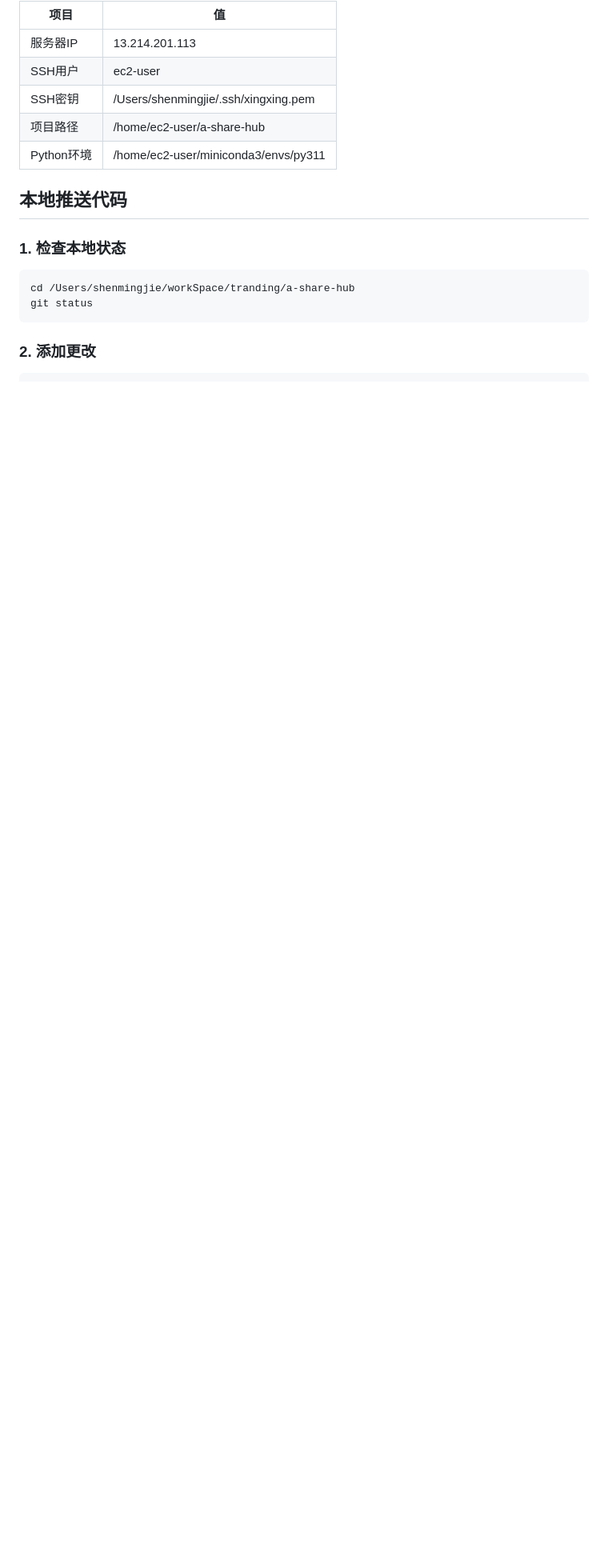
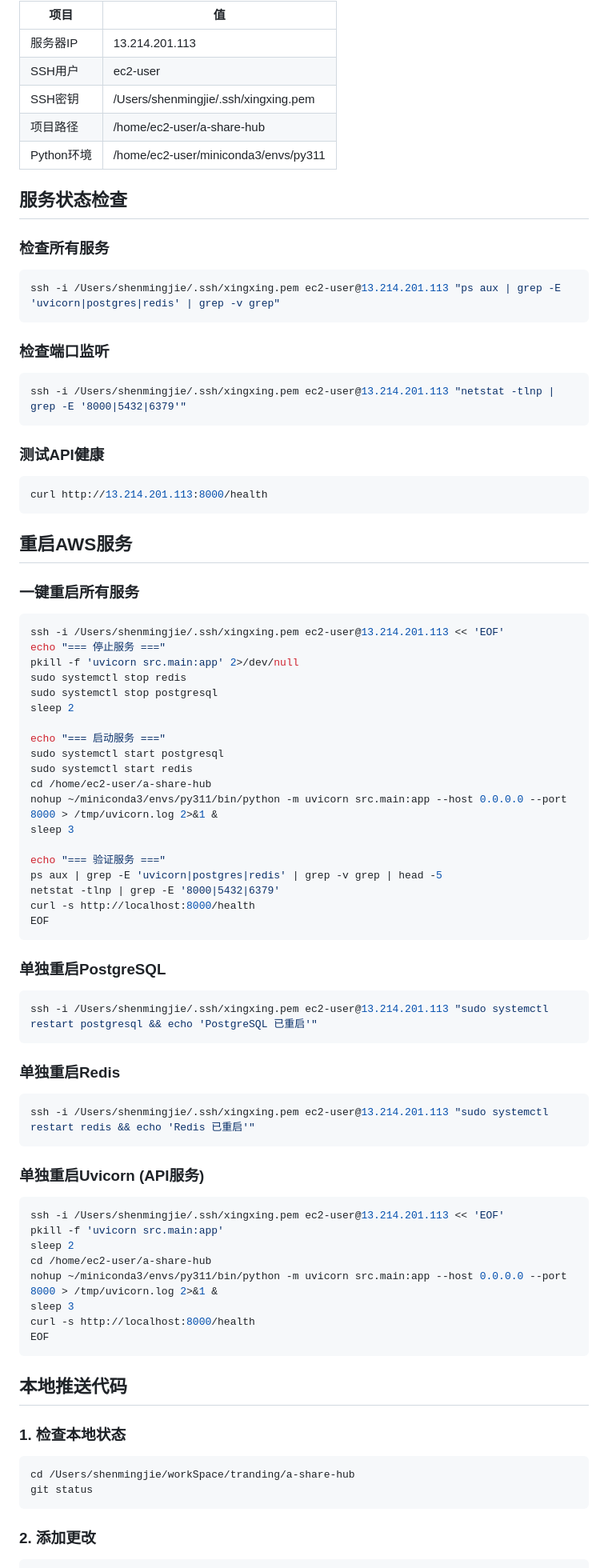
Before and after one commit to tengjiaozhai/a-share-hub, a Markdown page: docs/local-aws-sync-guide.md, the part around one of its changes. Shown at 80% size. Drawn GitHub-style; blank space fills up the shorter version.

Commit message:
docs: 更新AWS服务重启操作手册

````diff
--- a/docs/local-aws-sync-guide.md
+++ b/docs/local-aws-sync-guide.md
@@ -13,6 +13,77 @@
 | SSH密钥 | /Users/shenmingjie/.ssh/xingxing.pem |
 | 项目路径 | /home/ec2-user/a-share-hub |
 | Python环境 | /home/ec2-user/miniconda3/envs/py311 |
+
+## 服务状态检查
+
+### 检查所有服务
+
+```bash
+ssh -i /Users/shenmingjie/.ssh/xingxing.pem ec2-user@13.214.201.113 "ps aux | grep -E 'uvicorn|postgres|redis' | grep -v grep"
+```
+
+### 检查端口监听
+
+```bash
+ssh -i /Users/shenmingjie/.ssh/xingxing.pem ec2-user@13.214.201.113 "netstat -tlnp | grep -E '8000|5432|6379'"
+```
+
+### 测试API健康
+
+```bash
+curl http://13.214.201.113:8000/health
+```
+
+## 重启AWS服务
+
+### 一键重启所有服务
+
+```bash
+ssh -i /Users/shenmingjie/.ssh/xingxing.pem ec2-user@13.214.201.113 << 'EOF'
+echo "=== 停止服务 ==="
+pkill -f 'uvicorn src.main:app' 2>/dev/null
+sudo systemctl stop redis
+sudo systemctl stop postgresql
+sleep 2
+
+echo "=== 启动服务 ==="
+sudo systemctl start postgresql
+sudo systemctl start redis
+cd /home/ec2-user/a-share-hub
+nohup ~/miniconda3/envs/py311/bin/python -m uvicorn src.main:app --host 0.0.0.0 --port 8000 > /tmp/uvicorn.log 2>&1 &
+sleep 3
+
+echo "=== 验证服务 ==="
+ps aux | grep -E 'uvicorn|postgres|redis' | grep -v grep | head -5
+netstat -tlnp | grep -E '8000|5432|6379'
+curl -s http://localhost:8000/health
+EOF
+```
+
+### 单独重启PostgreSQL
+
+```bash
+ssh -i /Users/shenmingjie/.ssh/xingxing.pem ec2-user@13.214.201.113 "sudo systemctl restart postgresql && echo 'PostgreSQL 已重启'"
+```
+
+### 单独重启Redis
+
+```bash
+ssh -i /Users/shenmingjie/.ssh/xingxing.pem ec2-user@13.214.201.113 "sudo systemctl restart redis && echo 'Redis 已重启'"
+```
+
+### 单独重启Uvicorn (API服务)
+
+```bash
+ssh -i /Users/shenmingjie/.ssh/xingxing.pem ec2-user@13.214.201.113 << 'EOF'
+pkill -f 'uvicorn src.main:app'
+sleep 2
+cd /home/ec2-user/a-share-hub
+nohup ~/miniconda3/envs/py311/bin/python -m uvicorn src.main:app --host 0.0.0.0 --port 8000 > /tmp/uvicorn.log 2>&1 &
+sleep 3
+curl -s http://localhost:8000/health
+EOF
+```
 
 ## 本地推送代码
 
````
Also changed, not shown: other parts of docs/local-aws-sync-guide.md (+24 -0 lines).
